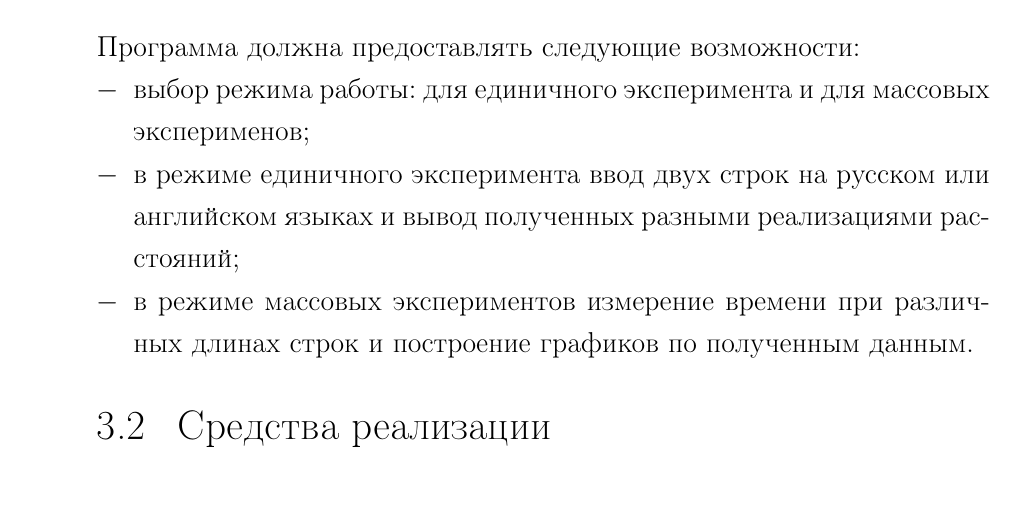
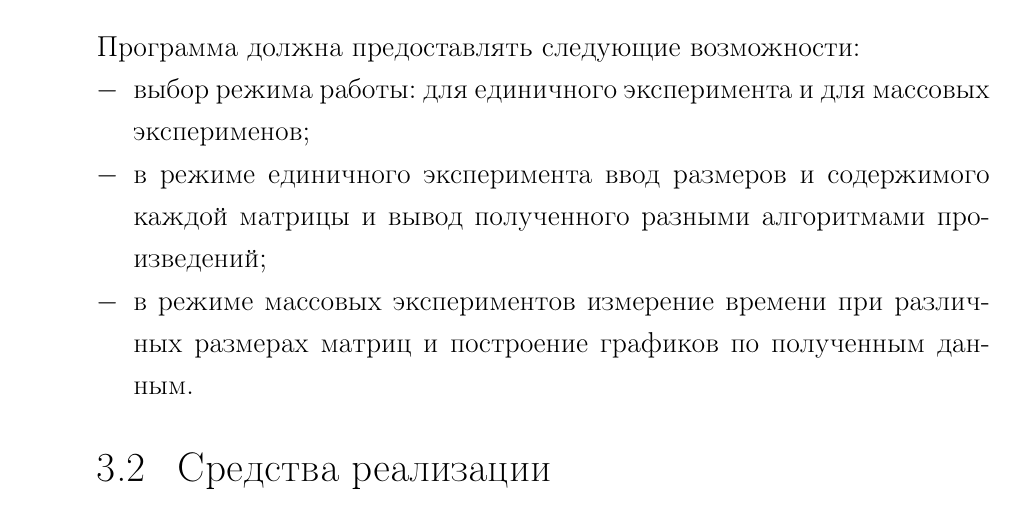
Before and after one commit to MyMiDiII/bmstu-aa, a LaTeX document (lab02/docs/tex/report.tex, which reads lab02/docs/tex/06-implement.tex): part of page 20 of 25, cut so that both start at the same text. Compiled offline with pdfLaTeX; a LaTeX package or settings file that is missing is left out.

Commit message:
ADD: requirements

```diff
--- a/lab02/docs/tex/06-implement.tex
+++ b/lab02/docs/tex/06-implement.tex
@@ -10,10 +10,10 @@
 \begin{itemize}[left=\parindent]
     \item выбор режима работы: для единичного эксперимента и для массовых
           эксперименов;
-    \item в режиме единичного эксперимента ввод двух строк на русском или
-          английском языках и вывод полученных разными реализациями расстояний;
+    \item в режиме единичного эксперимента ввод размеров и содержимого каждой
+          матрицы и вывод полученного разными алгоритмами произведений;
     \item в режиме массовых экспериментов измерение времени при различных
-          длинах строк и построение графиков по полученным данным.
+          размерах матриц и построение графиков по полученным данным.
 \end{itemize}
 
 \section{Средства реализации}
```
Also changed, not shown: lab02/docs/pdf/report.pdf.
